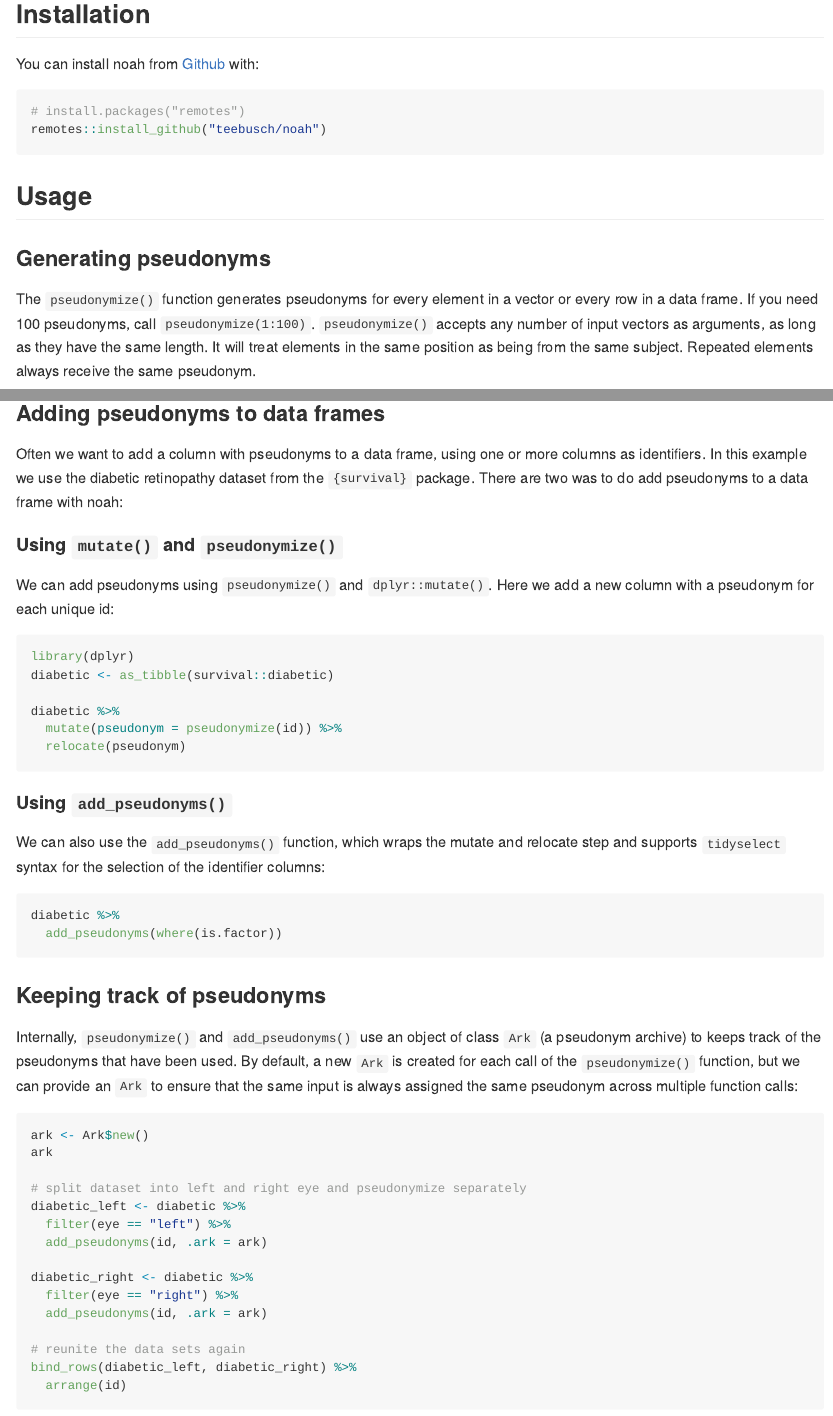
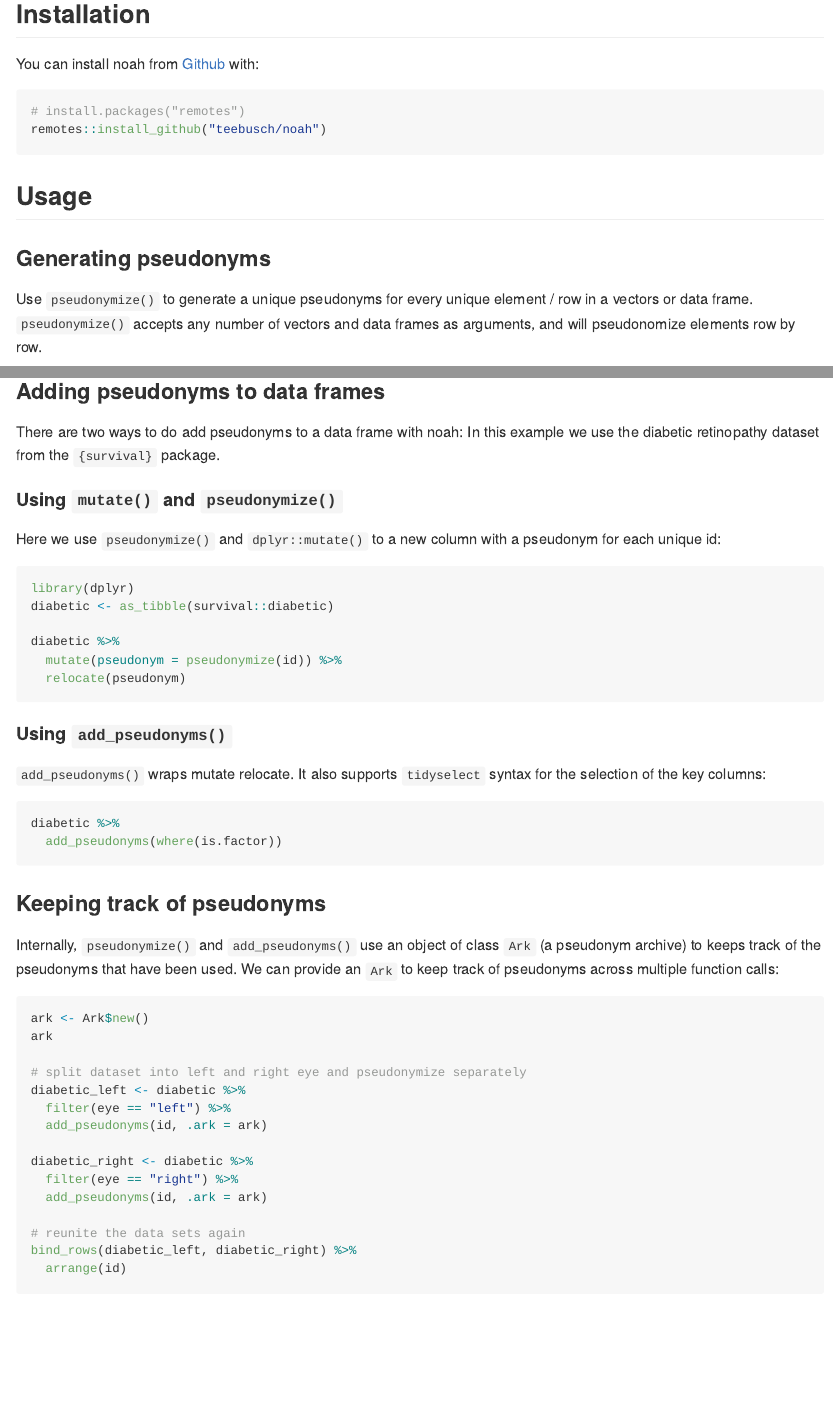
Before and after one commit to Teebusch/noah, an R Markdown document (README.Rmd): the page in a window 1100 px wide, from 190 px down, and a second part further down, joined at a grey line. Rendered offline with R 4.5, knitr and Pandoc, with nearby package versions; the code chunks are not run, so their results and figures are left out; badge pictures from the web are left out.

Commit message:
update readme and docs

````diff
--- a/README.Rmd
+++ b/README.Rmd
@@ -43,13 +43,10 @@ remotes::install_github("teebusch/noah")
 
 ### Generating pseudonyms
 
-The `pseudonymize()` function generates pseudonyms for every element
-in a vector or every row in a data frame.
-If you need 100 pseudonyms, call `pseudonymize(1:100)`.
-`pseudonymize()` accepts any number of input vectors as arguments, as long as
-they have the same length. It will treat elements in the same position as
-being from the same subject.
-Repeated elements always receive the same pseudonym.
+Use `pseudonymize()` to generate a unique pseudonyms for every unique
+element / row in a vectors or data frame.
+`pseudonymize()` accepts any number of vectors and data frames as arguments,
+and will pseudonomize elements row by row.
 
 ```{r}
 library(noah)
@@ -61,16 +60,14 @@ pseudonymize(c("🐰", "🐰", "🐰"), c("🥕", "🥕", "🍰"))
 
 ### Adding pseudonyms to data frames
 
-Often we want to add a column with pseudonyms to a data frame, using one or
-more columns as identifiers.
+There are two ways to do add pseudonyms to a data frame with noah:
 In this example we use the diabetic retinopathy dataset from the `{survival}`
 package.
-There are two was to do add pseudonyms to a data frame with noah:
 
 #### Using `mutate()` and `pseudonymize()`
 
-We can add pseudonyms using `pseudonymize()` and `dplyr::mutate()`.
-Here we add a new column with a pseudonym for each unique id:
+Here we use `pseudonymize()` and `dplyr::mutate()` to a new column with a
+pseudonym for each unique id:
 
 ```{r warning=FALSE, message=FALSE}
 library(dplyr)
@@ -83,9 +80,8 @@ diabetic %>%
 
 #### Using `add_pseudonyms()`
 
-We can also use the `add_pseudonyms()` function, which wraps the mutate and
-relocate step and supports `tidyselect` syntax for the selection of the
-identifier columns:
+`add_pseudonyms()` wraps mutate relocate.
+It also supports `tidyselect` syntax for the selection of the key columns:
 
 ```{r}
 diabetic %>%
@@ -96,9 +92,8 @@ diabetic %>%
 
 Internally, `pseudonymize()` and `add_pseudonyms()` use an object of class `Ark`
 (a pseudonym archive) to keeps track of the pseudonyms that have been used.
-By default, a new `Ark` is created for each call of the `pseudonymize()`
-function, but we can provide an `Ark` to ensure that the same input is always
-assigned the same pseudonym across multiple function calls:
+We can provide an `Ark` to keep track of pseudonyms across multiple function
+calls:
 
 ```{r example-ark}
 ark <- Ark$new()
````
Also changed, not shown: R/noah.R (+14 -7 lines), README.md, README.Rmd (15 more changed lines), 3 other files.
